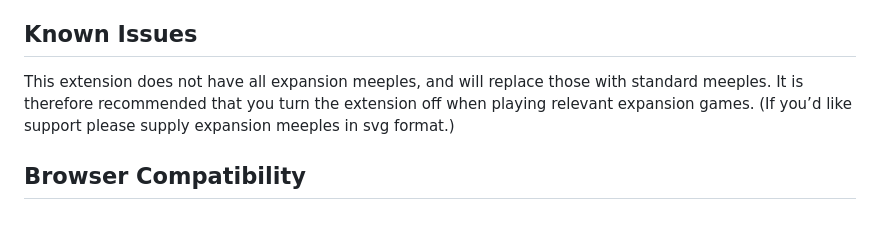
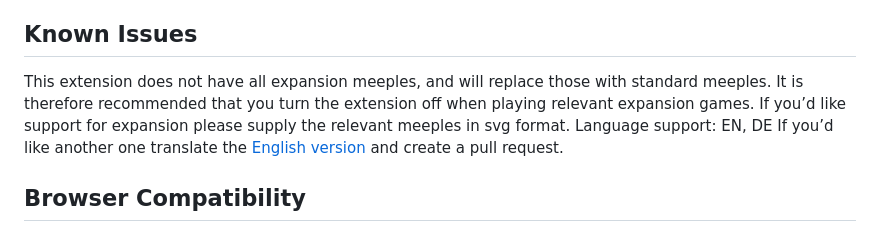
Before and after one commit to yzemaze/bga-carcassonne-color-manager, a Markdown page: README.md, the part around the change. GitHub-like rendering.

Commit message:
add info about language support

```diff
--- a/README.md
+++ b/README.md
@@ -61,7 +61,9 @@ Here you can:
 - Toggle verbose logging
 
 ## Known Issues
-This extension does not have all expansion meeples, and will replace those with standard meeples. It is therefore recommended that you turn the extension off when playing relevant expansion games. (If you’d like support please supply expansion meeples in svg format.)
+This extension does not have all expansion meeples, and will replace those with standard meeples. It is therefore recommended that you turn the extension off when playing relevant expansion games. If you’d like support for expansion please supply the relevant meeples in svg format.
+Language support: EN, DE
+If you’d like another one translate the [English version](https://github.com/yzemaze/bga-carcassonne-color-manager/blob/main/_locales/en/messages.json) and create a pull request.
 
 ## Browser Compatibility
 - **Firefox**: 140+ (Manifest v3)
```
